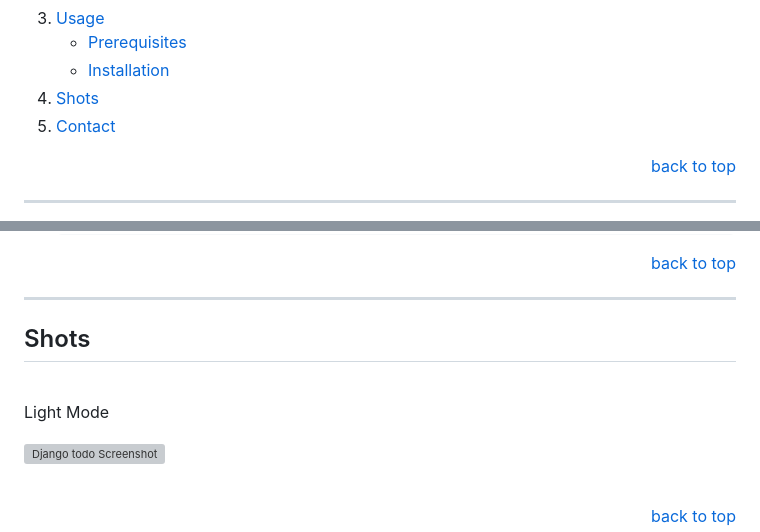
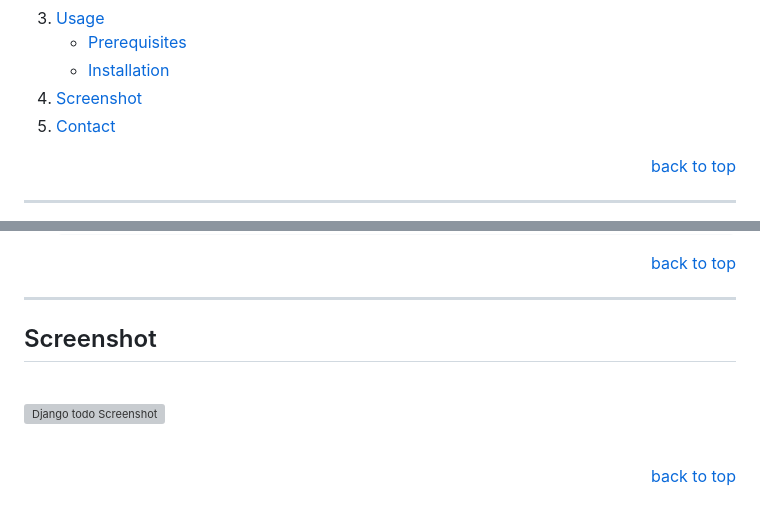
Before and after one commit to engrmarkk/Django_personal_todo, a Markdown page: README.md, 2 parts joined by grey strips. GitHub-like rendering; folded sections open; blank space fills up the shorter version; grey boxes are pictures that could not be loaded.

Commit message:
documented readme

```diff
--- a/README.md
+++ b/README.md
@@ -55,7 +55,7 @@
         <li><a href="#installation">Installation</a></li>
       </ul>
     </li>
-    <li><a href="#shots">Shots</a></li>
+    <li><a href="#screenshot">Screenshot</a></li>
     <!-- <li><a href="#update-made">Update Made</a></li> -->
     <li><a href="#contact">Contact</a></li>
   </ol>
@@ -168,10 +168,9 @@ Python3: [Get Python](https://www.python.org/downloads/)
 
 <!-- Sample Screenshot -->
 
-## Shots
+## Screenshot
 
 <br />
-<p>Light Mode</p>
 
 [![Django todo Screenshot][Django_personal_todo-screenshot]](https://github.com/engrmarkk/Django_personal_todo/blob/main/static/djangotodo.png)
 
```
